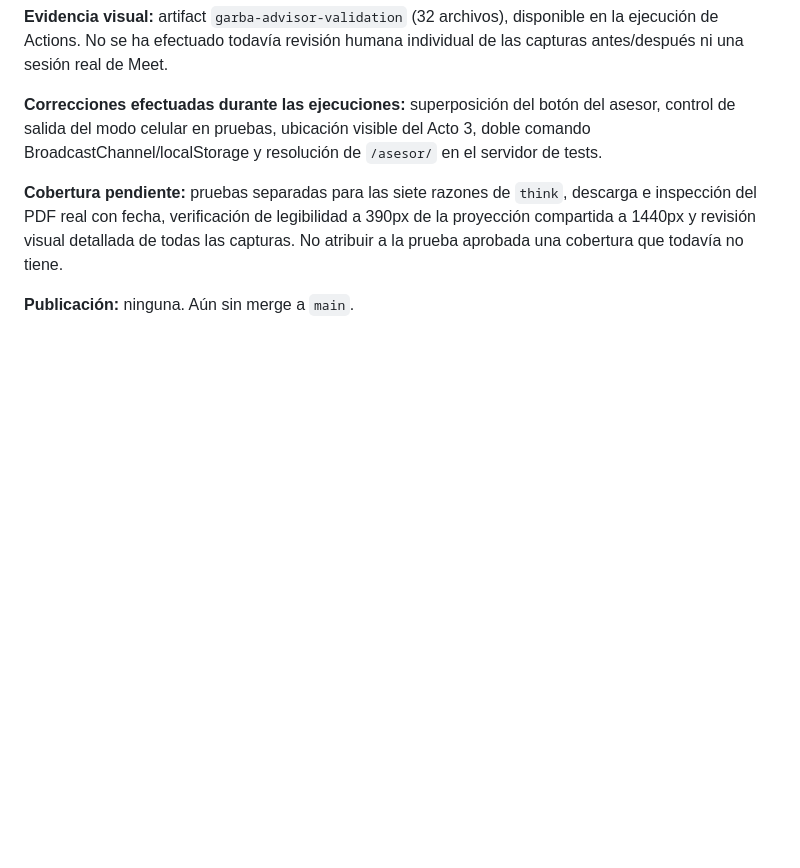
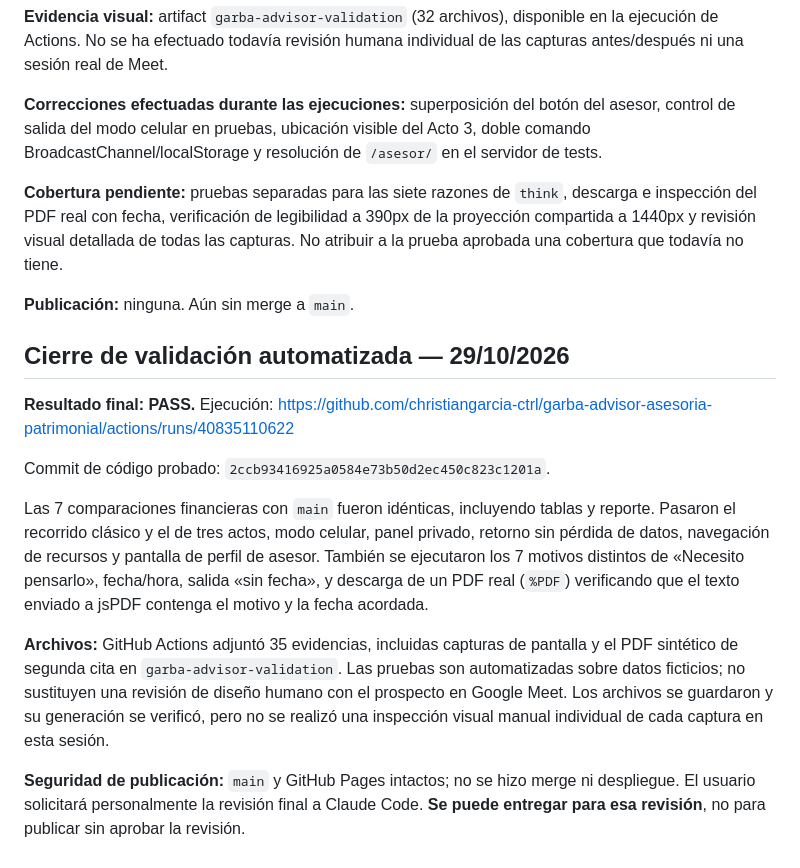
Before and after one commit to christiangarcia-ctrl/garba-advisor-asesoria-patrimonial, a Markdown page: docs/asesoria-3-actos-implementacion.md, the part around the change. GitHub-like rendering; blank space fills up the shorter version.

Commit message:
docs: record full passing validation, seven reasons and actual PDF test

```diff
--- a/docs/asesoria-3-actos-implementacion.md
+++ b/docs/asesoria-3-actos-implementacion.md
@@ -91,3 +91,16 @@ El usuario solicitará personalmente la revisión a **Claude Code**. No se invoc
 **Cobertura pendiente:** pruebas separadas para las siete razones de `think`, descarga e inspección del PDF real con fecha, verificación de legibilidad a 390px de la proyección compartida a 1440px y revisión visual detallada de todas las capturas. No atribuir a la prueba aprobada una cobertura que todavía no tiene.
 
 **Publicación:** ninguna. Aún sin merge a `main`.
+
+
+## Cierre de validación automatizada — 29/10/2026
+
+**Resultado final: PASS.** Ejecución: https://github.com/christiangarcia-ctrl/garba-advisor-asesoria-patrimonial/actions/runs/40835110622
+
+Commit de código probado: `2ccb93416925a0584e73b50d2ec450c823c1201a`.
+
+Las 7 comparaciones financieras con `main` fueron idénticas, incluyendo tablas y reporte. Pasaron el recorrido clásico y el de tres actos, modo celular, panel privado, retorno sin pérdida de datos, navegación de recursos y pantalla de perfil de asesor. También se ejecutaron los 7 motivos distintos de «Necesito pensarlo», fecha/hora, salida «sin fecha», y descarga de un PDF real (`%PDF`) verificando que el texto enviado a jsPDF contenga el motivo y la fecha acordada.
+
+**Archivos:** GitHub Actions adjuntó 35 evidencias, incluidas capturas de pantalla y el PDF sintético de segunda cita en `garba-advisor-validation`. Las pruebas son automatizadas sobre datos ficticios; no sustituyen una revisión de diseño humano con el prospecto en Google Meet. Los archivos se guardaron y su generación se verificó, pero no se realizó una inspección visual manual individual de cada captura en esta sesión.
+
+**Seguridad de publicación:** `main` y GitHub Pages intactos; no se hizo merge ni despliegue. El usuario solicitará personalmente la revisión final a Claude Code. **Se puede entregar para esa revisión**, no para publicar sin aprobar la revisión.
```
